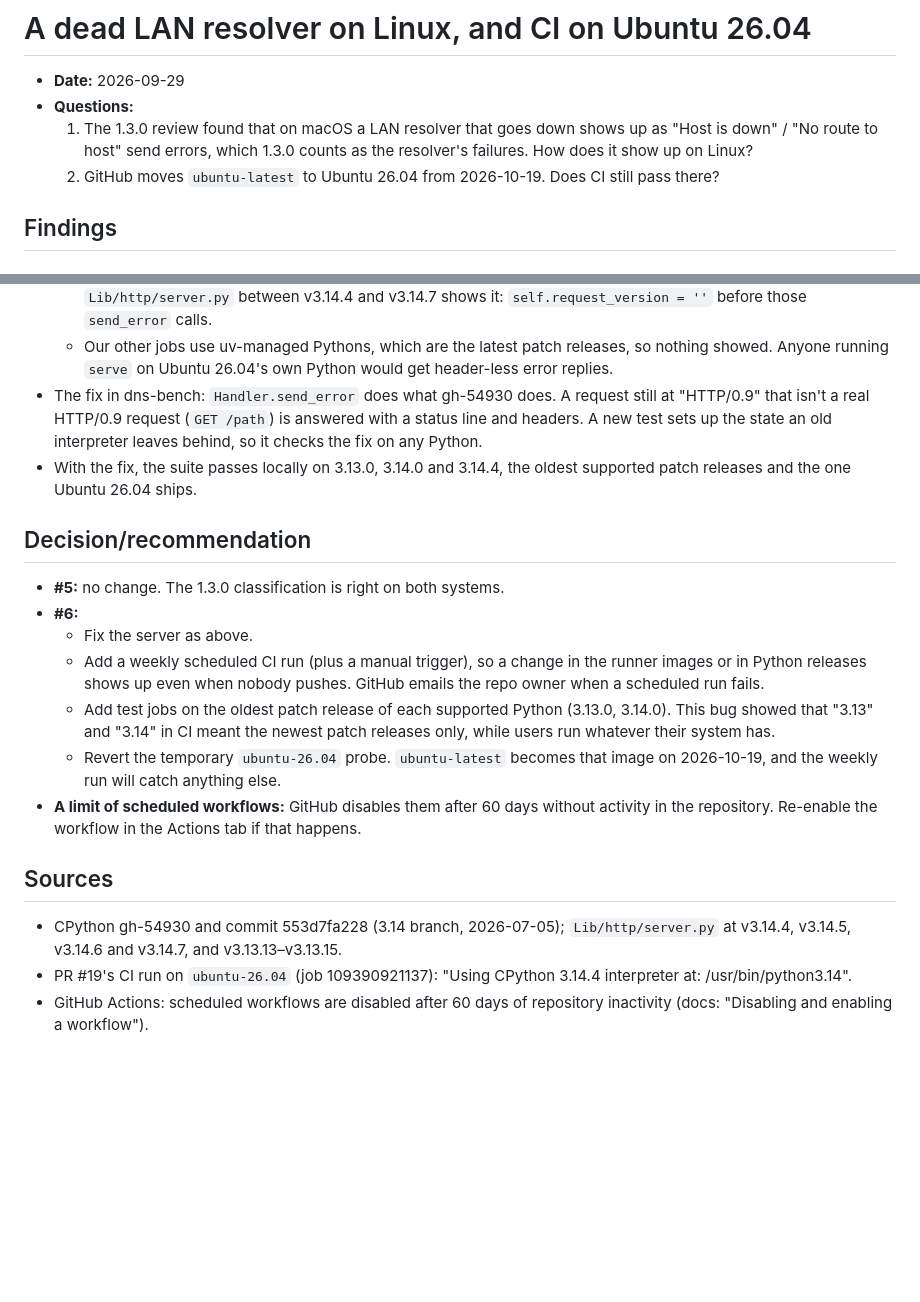
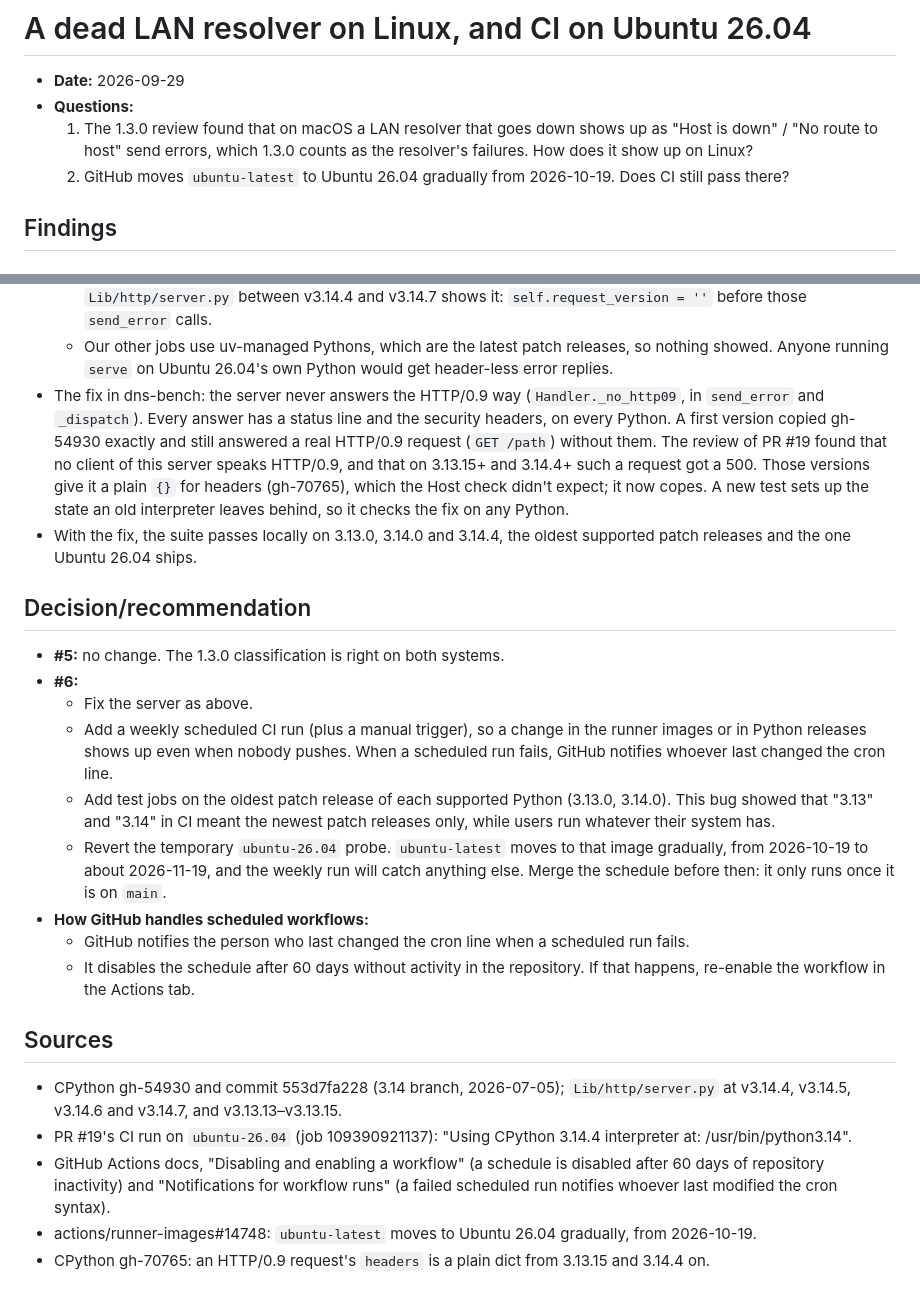
Before and after one commit to tpak/dns-bench, a Markdown page: .project/research/2026-09-29-linux-dead-lan-and-ubuntu-26.md, 2 parts joined by grey strips. Rendered like a GitHub page; blank space fills up the shorter version.

Commit message:
docs: PR #19 review corrections (changelog, decisions, research note)
Co-Authored-By: Claude Opus 5.5 <noreply@anthropic.com>

```diff
--- a/.project/research/2026-09-29-linux-dead-lan-and-ubuntu-26.md
+++ b/.project/research/2026-09-29-linux-dead-lan-and-ubuntu-26.md
@@ -5,7 +5,8 @@
   1. The 1.3.0 review found that on macOS a LAN resolver that goes down shows up as
      "Host is down" / "No route to host" send errors, which 1.3.0 counts as the resolver's
      failures. How does it show up on Linux?
-  2. GitHub moves `ubuntu-latest` to Ubuntu 26.04 from 2026-10-19. Does CI still pass there?
+  2. GitHub moves `ubuntu-latest` to Ubuntu 26.04 gradually from 2026-10-19. Does CI still pass
+     there?
 
 ## Findings
 
@@ -46,10 +47,13 @@
     before those `send_error` calls.
   - Our other jobs use uv-managed Pythons, which are the latest patch releases, so nothing showed.
     Anyone running `serve` on Ubuntu 26.04's own Python would get header-less error replies.
-- The fix in dns-bench: `Handler.send_error` does what gh-54930 does. A request still at
-  "HTTP/0.9" that isn't a real HTTP/0.9 request (`GET /path`) is answered with a status line and
-  headers. A new test sets up the state an old interpreter leaves behind, so it checks the fix on
-  any Python.
+- The fix in dns-bench: the server never answers the HTTP/0.9 way (`Handler._no_http09`, in
+  `send_error` and `_dispatch`). Every answer has a status line and the security headers, on every
+  Python. A first version copied gh-54930 exactly and still answered a real HTTP/0.9 request
+  (`GET /path`) without them. The review of PR #19 found that no client of this server speaks
+  HTTP/0.9, and that on 3.13.15+ and 3.14.4+ such a request got a 500. Those versions give it a
+  plain `{}` for headers (gh-70765), which the Host check didn't expect; it now copes. A new test
+  sets up the state an old interpreter leaves behind, so it checks the fix on any Python.
 - With the fix, the suite passes locally on 3.13.0, 3.14.0 and 3.14.4, the oldest supported patch
   releases and the one Ubuntu 26.04 ships.
 
@@ -59,15 +63,18 @@
 - **#6:**
   - Fix the server as above.
   - Add a weekly scheduled CI run (plus a manual trigger), so a change in the runner images or in
-    Python releases shows up even when nobody pushes. GitHub emails the repo owner when a
-    scheduled run fails.
+    Python releases shows up even when nobody pushes. When a scheduled run fails, GitHub notifies
+    whoever last changed the cron line.
   - Add test jobs on the oldest patch release of each supported Python (3.13.0, 3.14.0). This bug
     showed that "3.13" and "3.14" in CI meant the newest patch releases only, while users run
     whatever their system has.
-  - Revert the temporary `ubuntu-26.04` probe. `ubuntu-latest` becomes that image on 2026-10-19,
-    and the weekly run will catch anything else.
-- **A limit of scheduled workflows:** GitHub disables them after 60 days without activity in the
-  repository. Re-enable the workflow in the Actions tab if that happens.
+  - Revert the temporary `ubuntu-26.04` probe. `ubuntu-latest` moves to that image gradually,
+    from 2026-10-19 to about 2026-11-19, and the weekly run will catch anything else. Merge the
+    schedule before then: it only runs once it is on `main`.
+- **How GitHub handles scheduled workflows:**
+  - GitHub notifies the person who last changed the cron line when a scheduled run fails.
+  - It disables the schedule after 60 days without activity in the repository. If that happens,
+    re-enable the workflow in the Actions tab.
 
 ## Sources
 
@@ -75,5 +82,8 @@
   v3.14.4, v3.14.5, v3.14.6 and v3.14.7, and v3.13.13–v3.13.15.
 - PR #19's CI run on `ubuntu-26.04` (job 109390921137): "Using CPython 3.14.4 interpreter at:
   /usr/bin/python3.14".
-- GitHub Actions: scheduled workflows are disabled after 60 days of repository inactivity
-  (docs: "Disabling and enabling a workflow").
+- GitHub Actions docs, "Disabling and enabling a workflow" (a schedule is disabled after 60 days
+  of repository inactivity) and "Notifications for workflow runs" (a failed scheduled run notifies
+  whoever last modified the cron syntax).
+- actions/runner-images#14748: `ubuntu-latest` moves to Ubuntu 26.04 gradually, from 2026-10-19.
+- CPython gh-70765: an HTTP/0.9 request's `headers` is a plain dict from 3.13.15 and 3.14.4 on.
```
Also changed, not shown: .project/DECISIONS.md (+2 -2 lines), CHANGELOG.md (+2 -2 lines).
